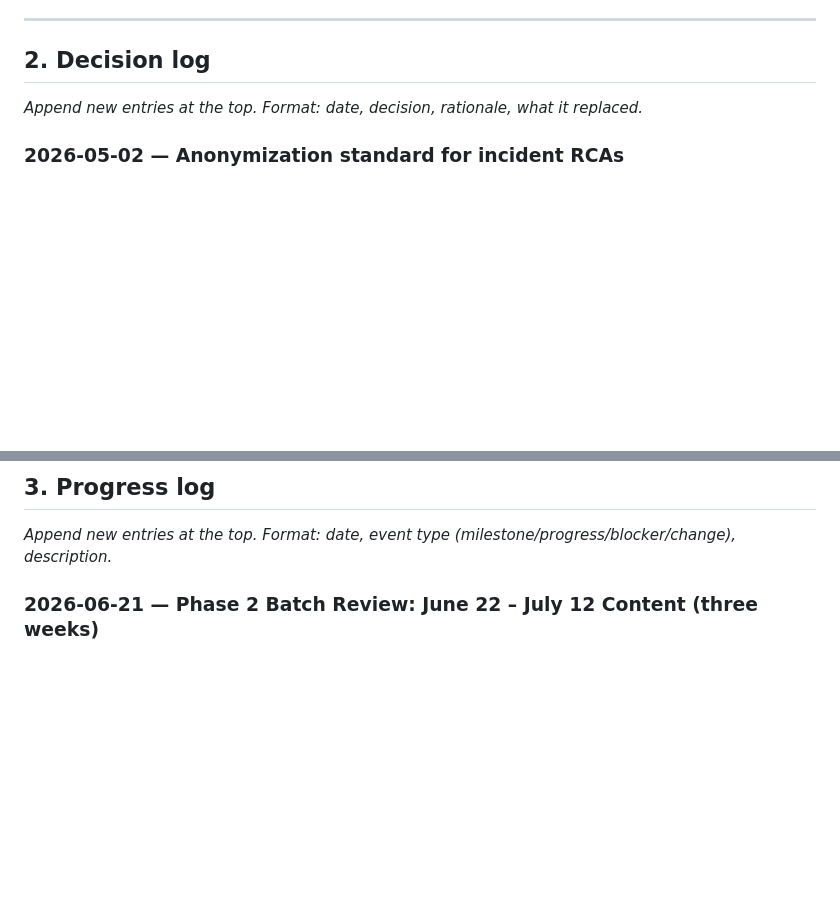
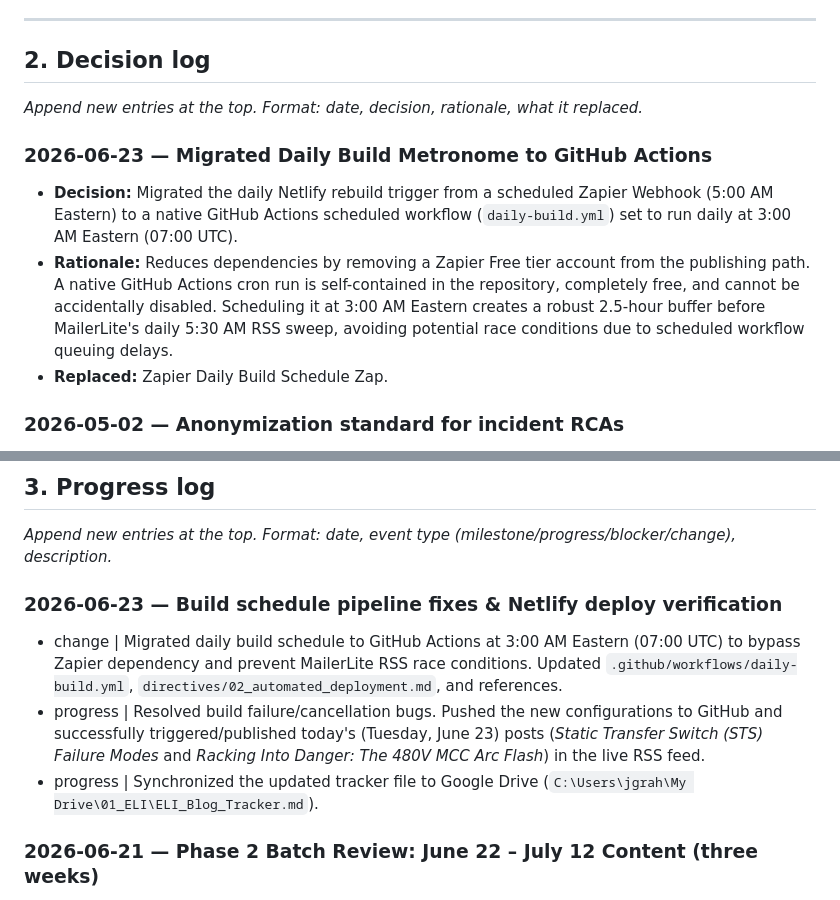
Before and after one commit to jgrahamca-git/Electrical-Safety-Blog, a Markdown page: ELI_Blog_Tracker.md, 2 parts joined by grey strips. Rendered like a GitHub page; blank space fills up the shorter version.

Commit message:
Document build scheduler migration in tracker logs

```diff
--- a/ELI_Blog_Tracker.md
+++ b/ELI_Blog_Tracker.md
@@ -317,6 +317,12 @@ Every Incident RCA pairs with a field checklist PDF. Locked structure:
 
 *Append new entries at the top. Format: date, decision, rationale, what it replaced.*
 
+### 2026-06-23 — Migrated Daily Build Metronome to GitHub Actions
+
+- **Decision:** Migrated the daily Netlify rebuild trigger from a scheduled Zapier Webhook (5:00 AM Eastern) to a native GitHub Actions scheduled workflow (`daily-build.yml`) set to run daily at 3:00 AM Eastern (07:00 UTC).
+- **Rationale:** Reduces dependencies by removing a Zapier Free tier account from the publishing path. A native GitHub Actions cron run is self-contained in the repository, completely free, and cannot be accidentally disabled. Scheduling it at 3:00 AM Eastern creates a robust 2.5-hour buffer before MailerLite's daily 5:30 AM RSS sweep, avoiding potential race conditions due to scheduled workflow queuing delays.
+- **Replaced:** Zapier Daily Build Schedule Zap.
+
 ### 2026-05-02 — Anonymization standard for incident RCAs
 
 - **Decision:** Incident RCAs do not name the specific facility, owner, or contractor involved. Generic equivalents preserve technical learning value: "a hydroelectric plant" instead of "[Plant name]," "the federal incident investigation" instead of "the [agency]." Year may be retained or stripped at editorial discretion based on identifiability risk.
@@ -412,6 +418,12 @@ Every Incident RCA pairs with a field checklist PDF. Locked structure:
 ## 3. Progress log
 
 *Append new entries at the top. Format: date, event type (milestone/progress/blocker/change), description.*
+
+### 2026-06-23 — Build schedule pipeline fixes & Netlify deploy verification
+
+- change    | Migrated daily build schedule to GitHub Actions at 3:00 AM Eastern (07:00 UTC) to bypass Zapier dependency and prevent MailerLite RSS race conditions. Updated `.github/workflows/daily-build.yml`, `directives/02_automated_deployment.md`, and references.
+- progress  | Resolved build failure/cancellation bugs. Pushed the new configurations to GitHub and successfully triggered/published today's (Tuesday, June 23) posts (*Static Transfer Switch (STS) Failure Modes* and *Racking Into Danger: The 480V MCC Arc Flash*) in the live RSS feed.
+- progress  | Synchronized the updated tracker file to Google Drive (`C:\Users\jgrah\My Drive\01_ELI\ELI_Blog_Tracker.md`).
 
 ### 2026-06-21 — Phase 2 Batch Review: June 22 – July 12 Content (three weeks)
 
```
